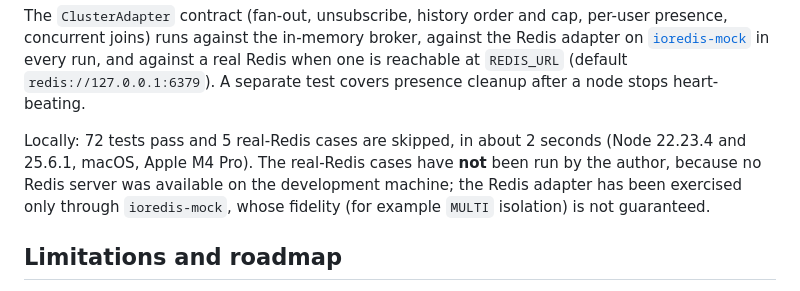
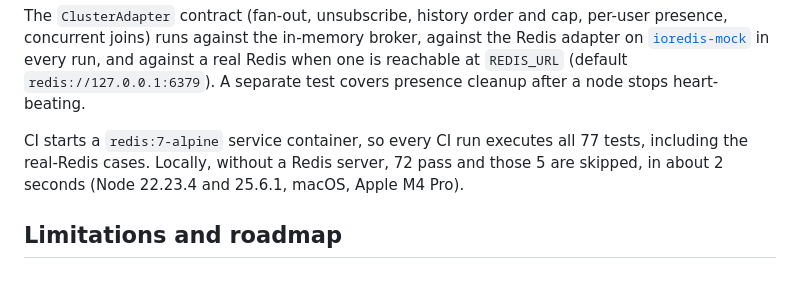
Before and after one commit to rahulkumar96t/realtime-presence-chat, a Markdown page: README.md, the part around the change. Rendered like a GitHub page.

Commit message:
Update realtime-presence-chat
Co-Authored-By: Claude Opus 5.5 <noreply@anthropic.com>

```diff
--- a/README.md
+++ b/README.md
@@ -187,10 +187,9 @@ concurrent joins) runs against the in-memory broker, against the Redis adapter o
 when one is reachable at `REDIS_URL` (default `redis://127.0.0.1:6379`). A separate test covers
 presence cleanup after a node stops heart-beating.
 
-Locally: 72 tests pass and 5 real-Redis cases are skipped, in about 2 seconds (Node 22.23.4 and
-25.6.1, macOS, Apple M4 Pro). The real-Redis cases have **not** been run by the author, because no
-Redis server was available on the development machine; the Redis adapter has been exercised only
-through `ioredis-mock`, whose fidelity (for example `MULTI` isolation) is not guaranteed.
+CI starts a `redis:7-alpine` service container, so every CI run executes all 77 tests, including the
+real-Redis cases. Locally, without a Redis server, 72 pass and those 5 are skipped, in about 2
+seconds (Node 22.23.4 and 25.6.1, macOS, Apple M4 Pro).
 
 ## Limitations and roadmap
 
```
